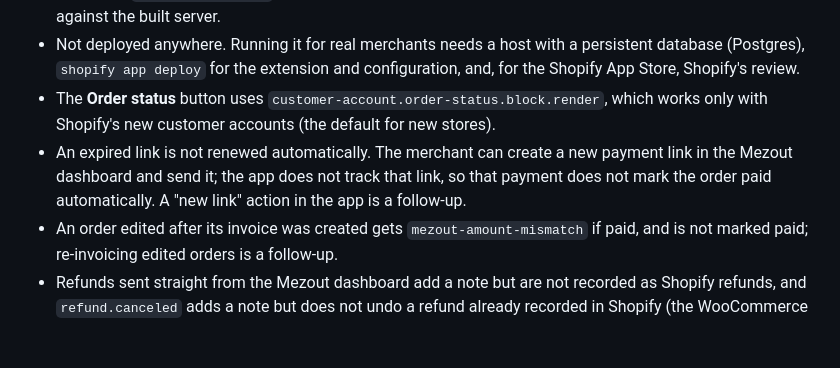
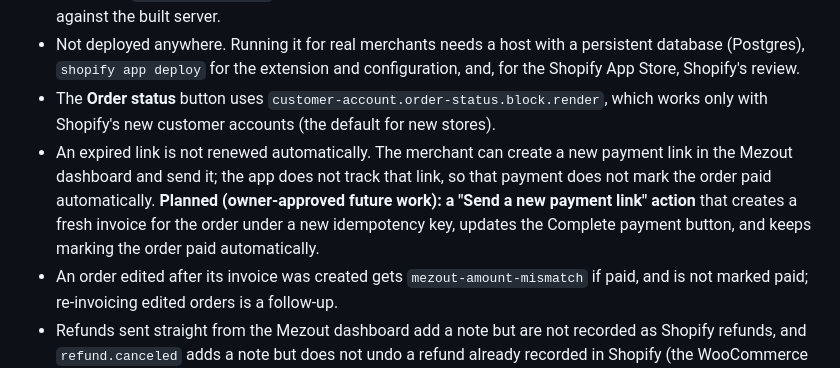
Before and after one commit to Evangel90/Mezout, a Markdown page: plugins/shopify/README.md, the part around the change. Drawn GitHub-style; blank space fills up the shorter version.

Commit message:
Shopify README: record 'Send a new payment link' as planned future work
Co-Authored-By: Claude Opus 5.5 <noreply@anthropic.com>

```diff
--- a/plugins/shopify/README.md
+++ b/plugins/shopify/README.md
@@ -116,7 +116,7 @@ To use Postgres, set `provider = "postgresql"` and `url = env("DATABASE_URL")` i
 - Not yet run against a real Shopify store: that needs the owner's Partner login (above). What is verified: unit tests, `tsc`, `eslint`, `react-router build`, `shopify app build` (app and extension), migrations on a fresh SQLite database, and HTTP smoke tests of `/webhooks/mezout` (signed ping, replay, bad signature, unknown shop) and `/api/payment-link` (CORS preflight, missing and invalid tokens, a valid HS256 session token) against the built server.
 - Not deployed anywhere. Running it for real merchants needs a host with a persistent database (Postgres), `shopify app deploy` for the extension and configuration, and, for the Shopify App Store, Shopify's review.
 - The **Order status** button uses `customer-account.order-status.block.render`, which works only with Shopify's new customer accounts (the default for new stores).
-- An expired link is not renewed automatically. The merchant can create a new payment link in the Mezout dashboard and send it; the app does not track that link, so that payment does not mark the order paid automatically. A "new link" action in the app is a follow-up.
+- An expired link is not renewed automatically. The merchant can create a new payment link in the Mezout dashboard and send it; the app does not track that link, so that payment does not mark the order paid automatically. **Planned (owner-approved future work): a "Send a new payment link" action** that creates a fresh invoice for the order under a new idempotency key, updates the Complete payment button, and keeps marking the order paid automatically.
 - An order edited after its invoice was created gets `mezout-amount-mismatch` if paid, and is not marked paid; re-invoicing edited orders is a follow-up.
 - Refunds sent straight from the Mezout dashboard add a note but are not recorded as Shopify refunds, and `refund.canceled` adds a note but does not undo a refund already recorded in Shopify (the WooCommerce plugin does both).
 - `/api/payment-link` returns an order's checkout link to any checkout or customer-account session token from the same shop. A checkout link only lets someone pay that order's invoice to the merchant, so this exposes no funds.
```
